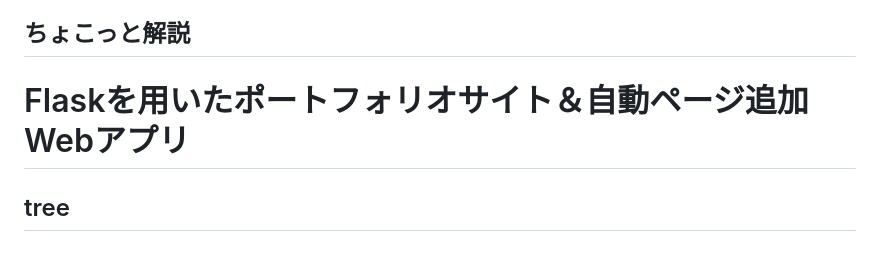
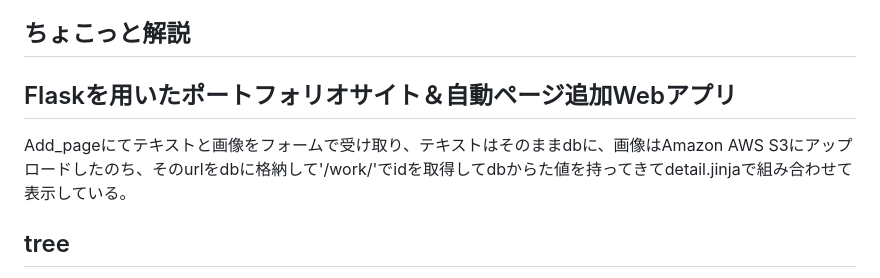
Before and after one commit to TABATAIO/flask-portfolio, a Markdown page: README.md, the part around one of its changes. Drawn GitHub-style.

```diff
--- a/README.md
+++ b/README.md
@@ -30,7 +30,10 @@
 
 <!-- 説明 -->
  ## ちょこっと解説
-<h1>Flaskを用いたポートフォリオサイト＆自動ページ追加Webアプリ</h1>
+<h2>Flaskを用いたポートフォリオサイト＆自動ページ追加Webアプリ</h2>
+<p>
+  Add_pageにてテキストと画像をフォームで受け取り、テキストはそのままdbに、画像はAmazon AWS S3にアップロードしたのち、そのurlをdbに格納して'/work/<int:work_id>'でidを取得してdbからた値を持ってきてdetail.jinjaで組み合わせて表示している。
+</p>
 
 <!-- tree -->
 ## tree
```
Also changed, not shown: other parts of README.md (+1 -1 lines).
